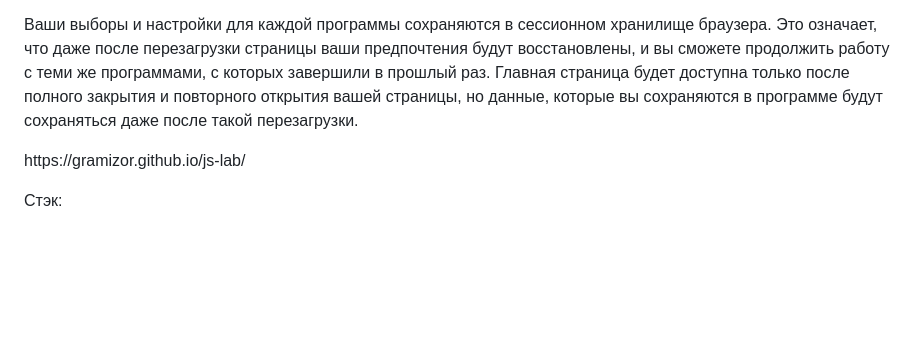
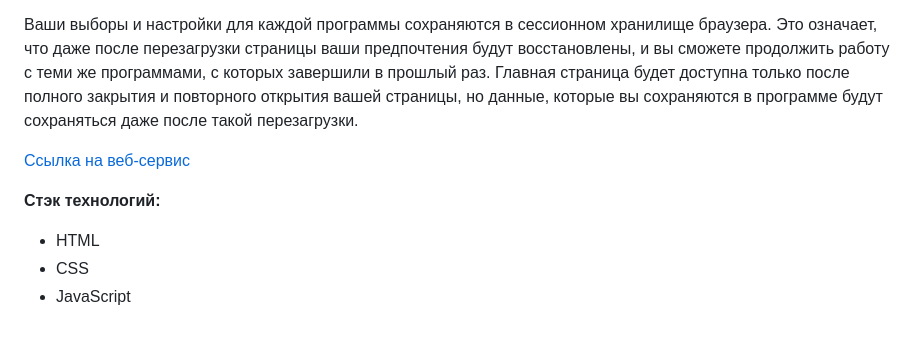
Before and after one commit to gramizor/js-lab, a Markdown page: README.md, the part around one of its changes. Drawn GitHub-style; blank space fills up the shorter version.

```diff
--- a/README.md
+++ b/README.md
@@ -11,7 +15,8 @@ Server todo - удобный веб-сервис для создания, упр
 Ваши выборы и настройки для каждой программы сохраняются в сессионном хранилище браузера. Это означает, что даже после перезагрузки страницы ваши предпочтения будут восстановлены, и вы сможете продолжить работу с теми же программами, с которых завершили в прошлый раз. Главная страница будет доступна только после полного закрытия и повторного открытия вашей страницы, но данные, которые вы сохраняются в программе будут сохраняться даже после такой перезагрузки.
-</p>
-<p>
-https://gramizor.github.io/js-lab/
-</p>
 
-Стэк:
+[Ссылка на веб-сервис](https://gramizor.github.io/js-lab/)
+
+**Стэк технологий:**
+- HTML
+- CSS
+- JavaScript
```
Also changed, not shown: other parts of README.md (+13 -9 lines).
